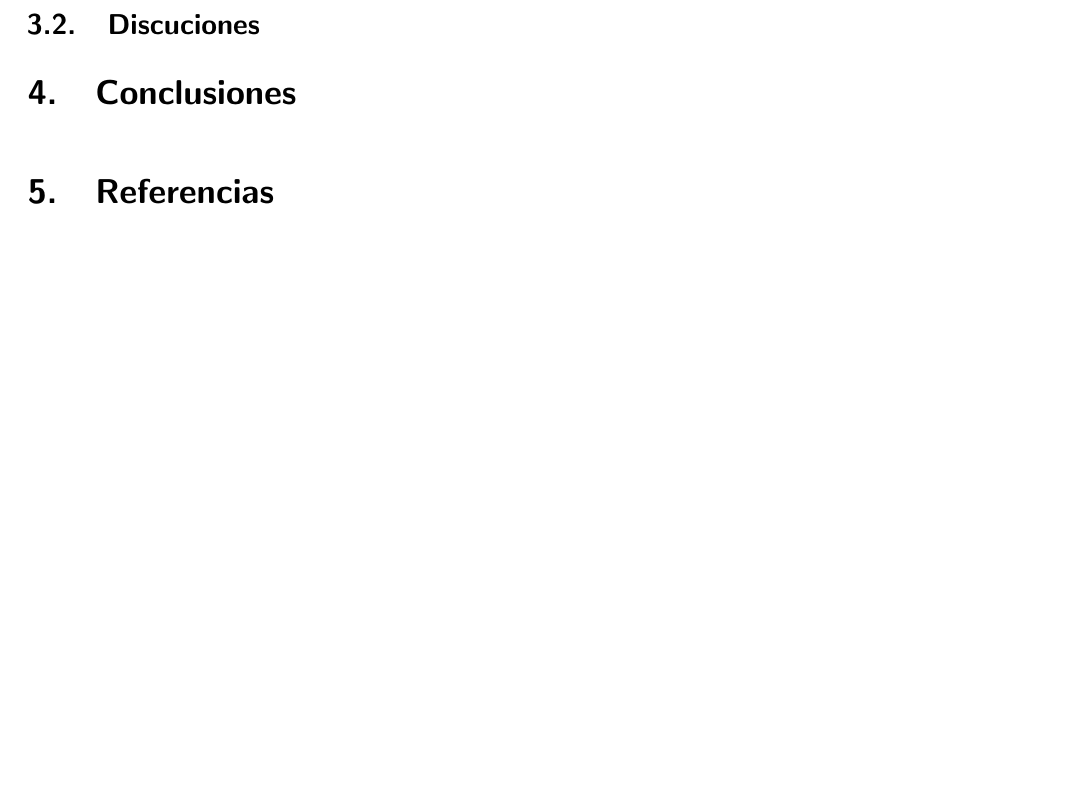
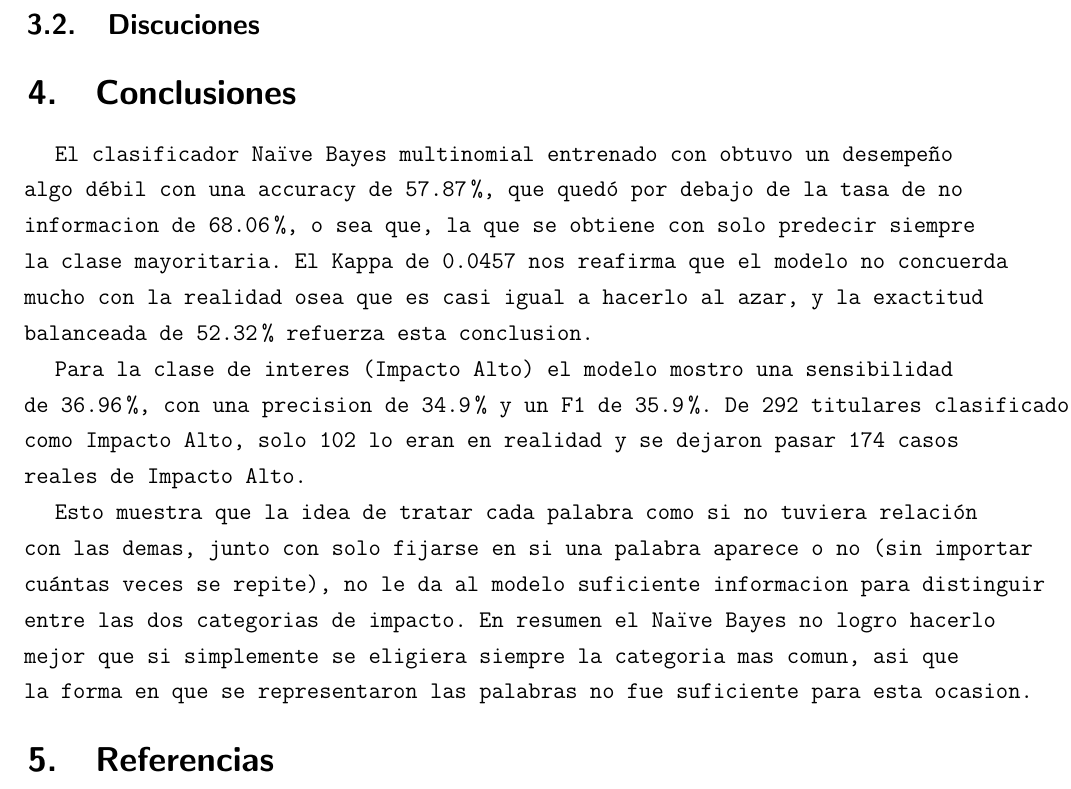
Before and after one commit to SeventhMrMagic/MA2014_Redes_Na-ve, a LaTeX document (SetupLatex/NaiveBayes_main.tex): part of page 4 of 4 before the commit and part of page 4 of 5 after it, cut so that both start at the same text, the shorter picture padded with empty space. Compiled offline with pdfLaTeX.

Commit message:
Agregar conclusiones sobre el desempeño del modelo Naïve Bayes
Se discute el desempeño del clasificador Naïve Bayes multinomial, destacando su baja precisión y la falta de información suficiente para distinguir entre categorías de impacto.

```diff
--- a/SetupLatex/NaiveBayes_main.tex
+++ b/SetupLatex/NaiveBayes_main.tex
@@ -145,7 +145,20 @@ F1-score y matriz de confusión para poder identifiar los patrones de acierot y
 
 
 \section{Conclusiones}
+El clasificador Naïve Bayes multinomial entrenado con obtuvo un desempeño algo débil con una accuracy de 57.87\%,
+que quedó por debajo de la tasa de no informacion de 68.06\%, o sea que, la que se obtiene con solo predecir siempre
+la clase mayoritaria. El Kappa de 0.0457 nos reafirma que el modelo no concuerda mucho con la realidad osea que
+es casi igual a hacerlo al azar, y la exactitud balanceada de 52.32\% refuerza esta conclusion.
 
+Para la clase de interes (Impacto Alto) el modelo mostro una sensibilidad de 36.96\%, con una precision de 34.9\% y
+un F1 de 35.9\%. De 292 titulares clasificados como Impacto Alto, solo 102 lo eran en realidad y se dejaron pasar 174
+casos reales de Impacto Alto.
+
+Esto muestra que la idea de tratar cada palabra como si no tuviera relación con las demas, junto con solo fijarse en
+si una palabra aparece o no (sin importar cuántas veces se repite), no le da al modelo suficiente informacion para
+distinguir entre las dos categorias de impacto. En resumen el Naïve Bayes no logro hacerlo mejor que si simplemente
+se eligiera siempre la categoria mas comun, asi que la forma en que se representaron las palabras no fue suficiente para
+esta ocasion.
 
 %TC:ignore
 %\clearpage %add new page for references
```
